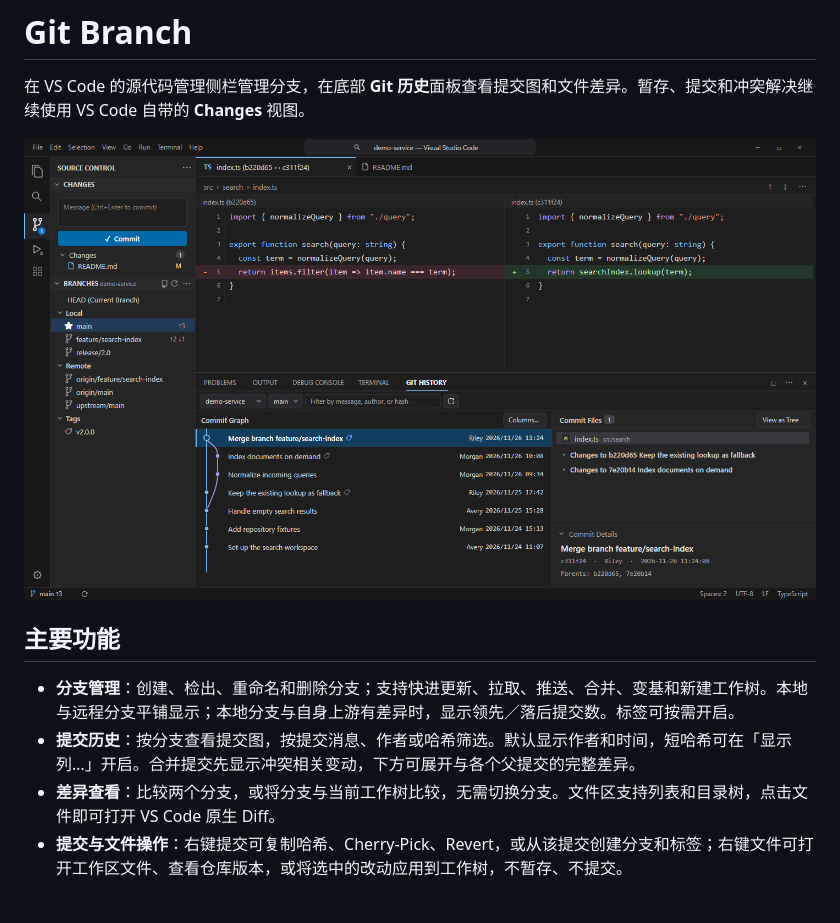
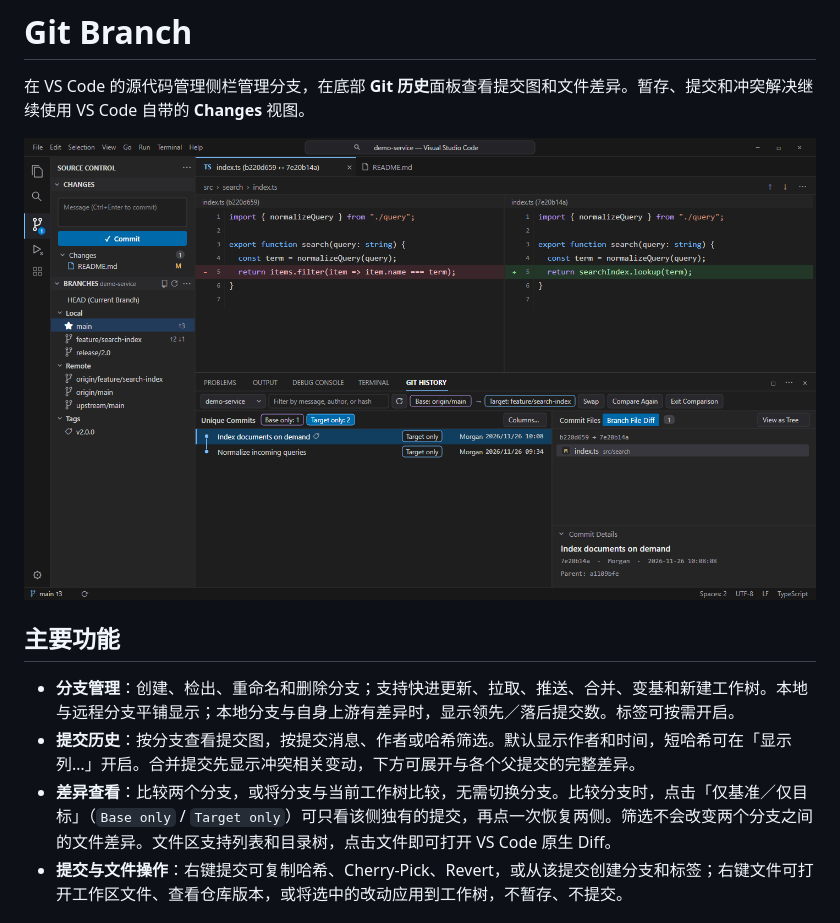
Before and after one commit to hkllyx/vscode-git-branch, a Markdown page: README.md, the part around the change. Rendered like a GitHub page; pictures changed too: docs/design/workbench-preview.png.

```diff
--- a/README.md
+++ b/README.md
@@ -8,7 +8,7 @@
 
 - **分支管理**：创建、检出、重命名和删除分支；支持快进更新、拉取、推送、合并、变基和新建工作树。本地与远程分支平铺显示；本地分支与自身上游有差异时，显示领先／落后提交数。标签可按需开启。
 - **提交历史**：按分支查看提交图，按提交消息、作者或哈希筛选。默认显示作者和时间，短哈希可在「显示列…」开启。合并提交先显示冲突相关变动，下方可展开与各个父提交的完整差异。
-- **差异查看**：比较两个分支，或将分支与当前工作树比较，无需切换分支。文件区支持列表和目录树，点击文件即可打开 VS Code 原生 Diff。
+- **差异查看**：比较两个分支，或将分支与当前工作树比较，无需切换分支。比较分支时，点击「仅基准／仅目标」（`Base only` / `Target only`）可只看该侧独有的提交，再点一次恢复两侧。筛选不会改变两个分支之间的文件差异。文件区支持列表和目录树，点击文件即可打开 VS Code 原生 Diff。
 - **提交与文件操作**：右键提交可复制哈希、Cherry-Pick、Revert，或从该提交创建分支和标签；右键文件可打开工作区文件、查看仓库版本，或将选中的改动应用到工作树，不暂存、不提交。
 
 ## 快速上手
```
Also changed, not shown: docs/DESIGN.md (+9 -8 lines), 7 other files.
